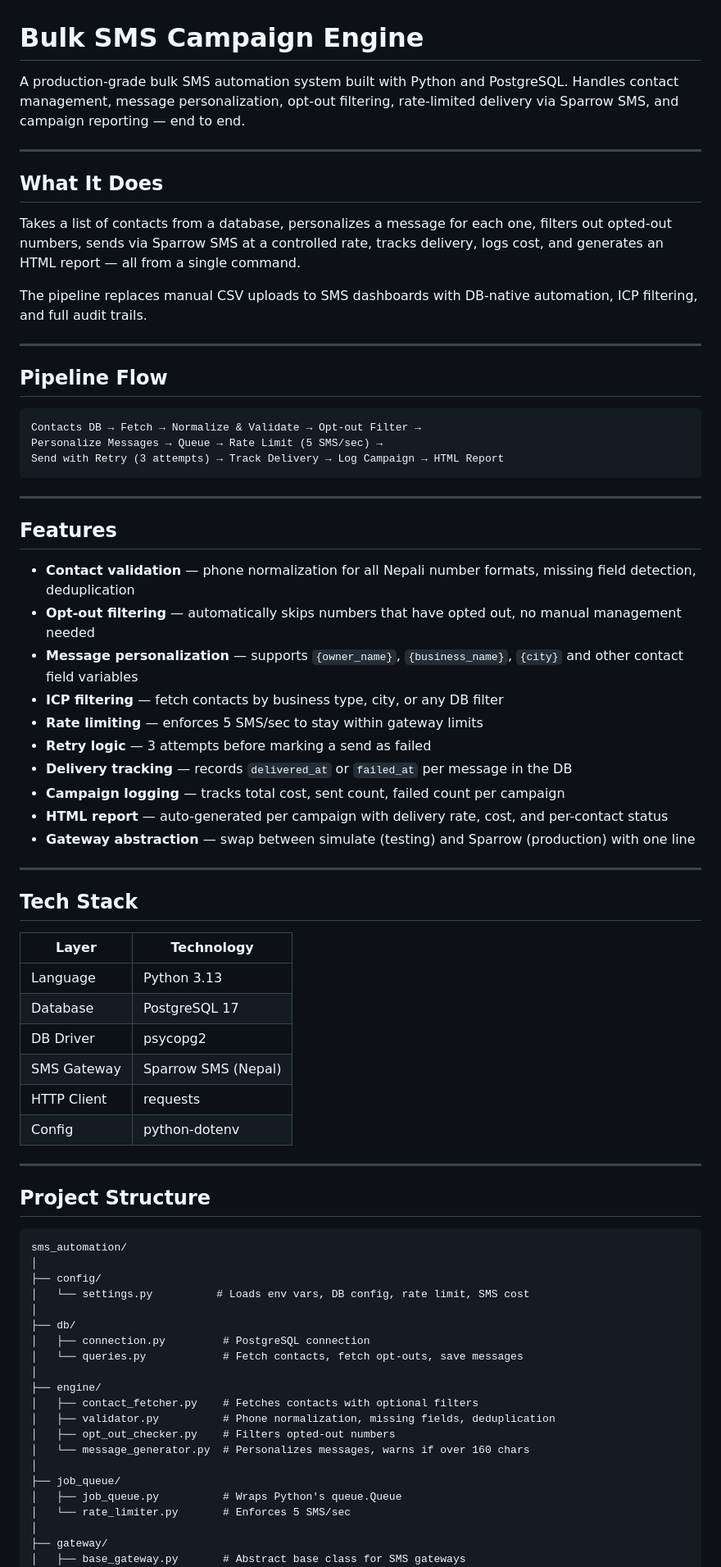
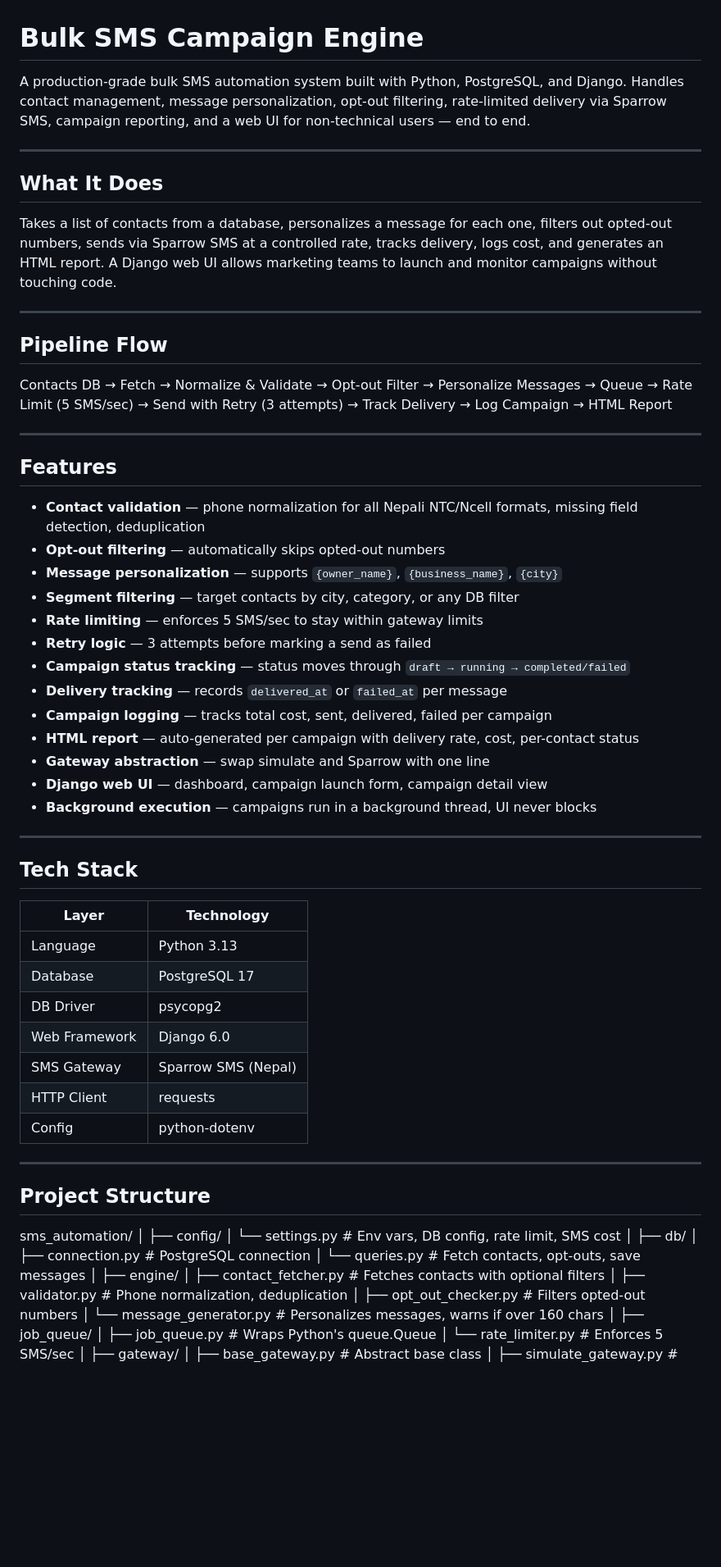
Before and after one commit to Sujana-deve/sms-campaign-engine, a Markdown page: README.md, the part around one of its changes. Shown at 82% size. Rendered like a GitHub page; blank space fills up the shorter version.

````diff
--- a/README.md
+++ b/README.md
@@ -1,39 +1,37 @@
 # Bulk SMS Campaign Engine
 
-A production-grade bulk SMS automation system built with Python and PostgreSQL. Handles contact management, message personalization, opt-out filtering, rate-limited delivery via Sparrow SMS, and campaign reporting — end to end.
+A production-grade bulk SMS automation system built with Python, PostgreSQL, and Django. Handles contact management, message personalization, opt-out filtering, rate-limited delivery via Sparrow SMS, campaign reporting, and a web UI for non-technical users — end to end.
 
 ---
 
 ## What It Does
 
-Takes a list of contacts from a database, personalizes a message for each one, filters out opted-out numbers, sends via Sparrow SMS at a controlled rate, tracks delivery, logs cost, and generates an HTML report — all from a single command.
-
-The pipeline replaces manual CSV uploads to SMS dashboards with DB-native automation, ICP filtering, and full audit trails.
+Takes a list of contacts from a database, personalizes a message for each one, filters out opted-out numbers, sends via Sparrow SMS at a controlled rate, tracks delivery, logs cost, and generates an HTML report. A Django web UI allows marketing teams to launch and monitor campaigns without touching code.
 
 ---
 
 ## Pipeline Flow
-
-```
 Contacts DB → Fetch → Normalize & Validate → Opt-out Filter →
 Personalize Messages → Queue → Rate Limit (5 SMS/sec) →
 Send with Retry (3 attempts) → Track Delivery → Log Campaign → HTML Report
-```
 
 ---
 
 ## Features
 
-- **Contact validation** — phone normalization for all Nepali number formats, missing field detection, deduplication
-- **Opt-out filtering** — automatically skips numbers that have opted out, no manual management needed
-- **Message personalization** — supports `{owner_name}`, `{business_name}`, `{city}` and other contact field variables
-- **ICP filtering** — fetch contacts by business type, city, or any DB filter
+- **Contact validation** — phone normalization for all Nepali NTC/Ncell formats, missing field detection, deduplication
+- **Opt-out filtering** — automatically skips opted-out numbers
+- **Message personalization** — supports `{owner_name}`, `{business_name}`, `{city}`
+- **Segment filtering** — target contacts by city, category, or any DB filter
 - **Rate limiting** — enforces 5 SMS/sec to stay within gateway limits
 - **Retry logic** — 3 attempts before marking a send as failed
-- **Delivery tracking** — records `delivered_at` or `failed_at` per message in the DB
-- **Campaign logging** — tracks total cost, sent count, failed count per campaign
-- **HTML report** — auto-generated per campaign with delivery rate, cost, and per-contact status
-- **Gateway abstraction** — swap between simulate (testing) and Sparrow (production) with one line
+- **Campaign status tracking** — status moves through `draft → running → completed/failed`
+- **Delivery tracking** — records `delivered_at` or `failed_at` per message
+- **Campaign logging** — tracks total cost, sent, delivered, failed per campaign
+- **HTML report** — auto-generated per campaign with delivery rate, cost, per-contact status
+- **Gateway abstraction** — swap simulate and Sparrow with one line
+- **Django web UI** — dashboard, campaign launch form, campaign detail view
+- **Background execution** — campaigns run in a background thread, UI never blocks
 
 ---
 
@@ -44,6 +42,7 @@ Send with Retry (3 attempts) → Track Delivery → Log Campaign → HTML Report
 | Language | Python 3.13 |
 | Database | PostgreSQL 17 |
 | DB Driver | psycopg2 |
+| Web Framework | Django 6.0 |
 | SMS Gateway | Sparrow SMS (Nepal) |
 | HTTP Client | requests |
 | Config | python-dotenv |
@@ -51,20 +50,18 @@ Send with Retry (3 attempts) → Track Delivery → Log Campaign → HTML Report
 ---
 
 ## Project Structure
-
-```
 sms_automation/
 │
 ├── config/
-│   └── settings.py          # Loads env vars, DB config, rate limit, SMS cost
+│   └── settings.py          # Env vars, DB config, rate limit, SMS cost
 │
 ├── db/
 │   ├── connection.py         # PostgreSQL connection
-│   └── queries.py            # Fetch contacts, fetch opt-outs, save messages
+│   └── queries.py            # Fetch contacts, opt-outs, save messages
 │
 ├── engine/
 │   ├── contact_fetcher.py    # Fetches contacts with optional filters
-│   ├── validator.py          # Phone normalization, missing fields, deduplication
+│   ├── validator.py          # Phone normalization, deduplication
 │   ├── opt_out_checker.py    # Filters opted-out numbers
 │   └── message_generator.py  # Personalizes messages, warns if over 160 chars
 │
@@ -73,5 +70,5 @@ sms_automation/
 │   └── rate_limiter.py       # Enforces 5 SMS/sec
 │
 ├── gateway/
-│   ├── base_gateway.py       # Abstract base class for SMS gateways
+│   ├── base_gateway.py       # Abstract base class
 │   ├── simulate_gateway.py   # Hardcoded delivery for testing
````
Also changed, not shown: other parts of README.md (+51 -36 lines).
